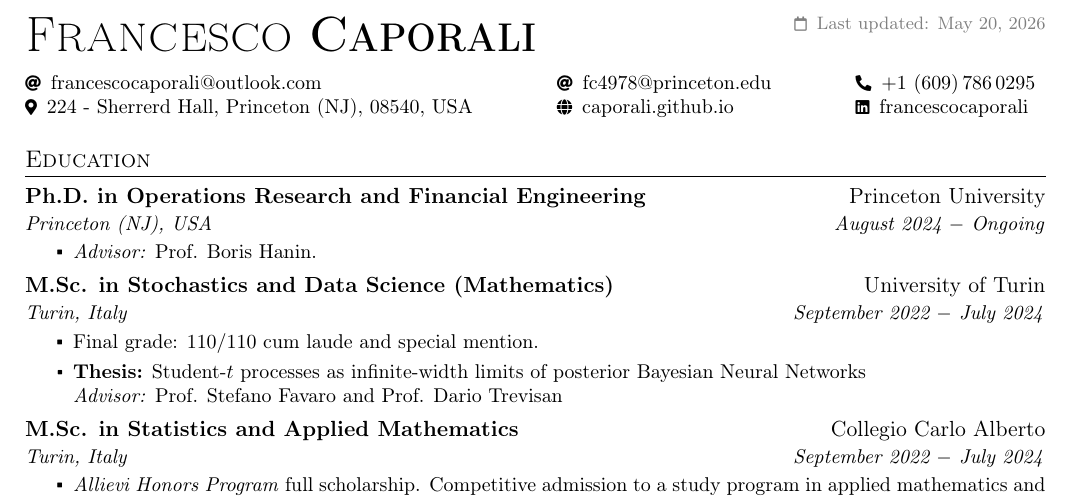
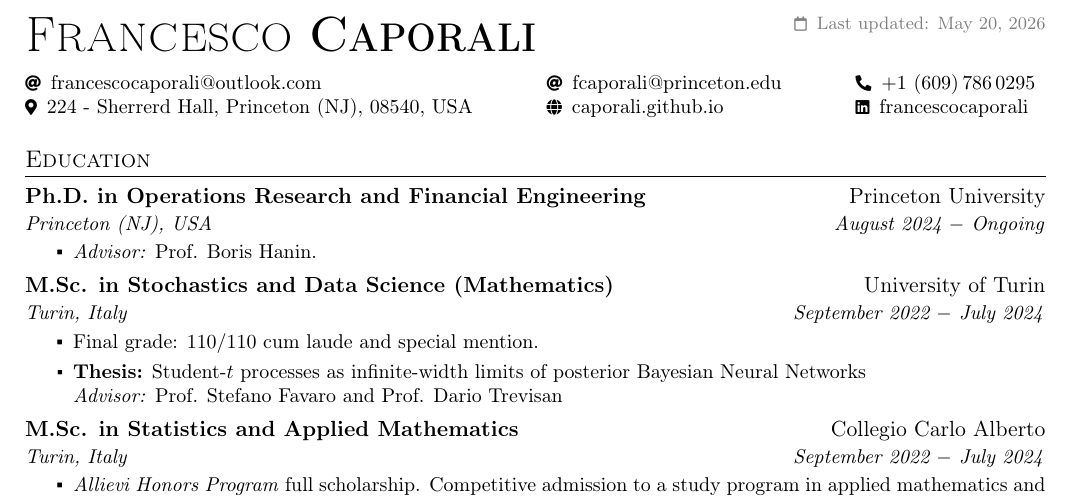
Before and after one commit to caporali/caporali.github.io, a LaTeX CV (files/cv/cv_caporali.tex): part of page 1 of 2, cut so that both start at the same text. Compiled offline with pdfLaTeX.

Commit message:
update email

```diff
--- a/files/cv/cv_caporali.tex
+++ b/files/cv/cv_caporali.tex
@@ -95,7 +95,7 @@
 		}
 		% institutional mail
 		\newcommand{\addinstitutionalmail}{%
-			\addsymbol{\faAt} \href{mailto:fc4978@princeton.edu}{fc4978@princeton.edu}
+			\addsymbol{\faAt} \href{mailto:fcaporali@princeton.edu}{fcaporali@princeton.edu}
 		}
 		% phone
 		\newcommand{\addphone}{%
```
Also changed, not shown: index.md (+1 -1 lines), files/cv/cv_caporali.pdf.
